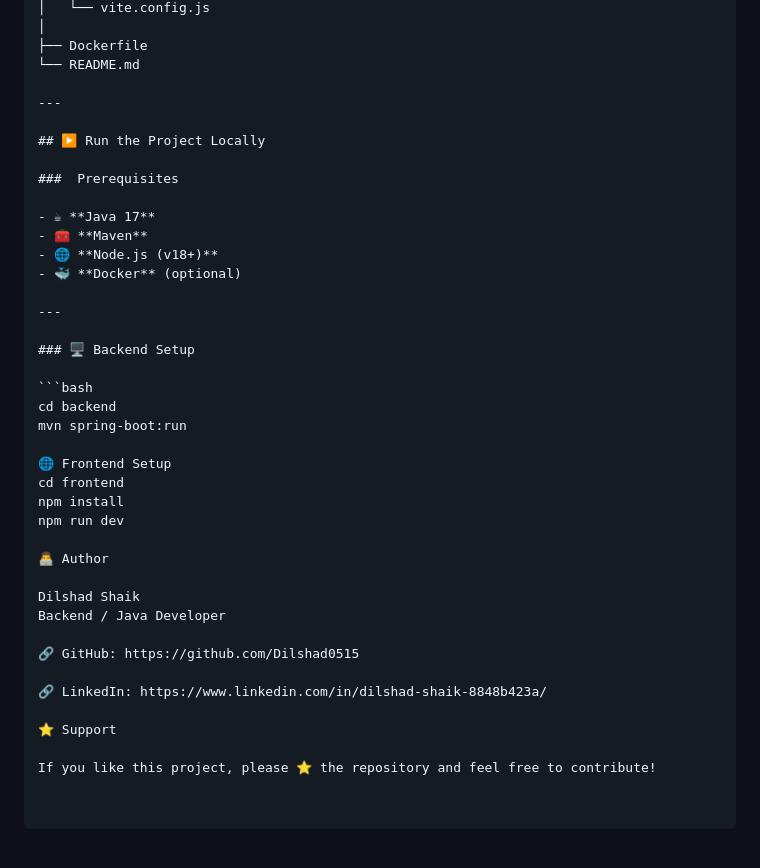
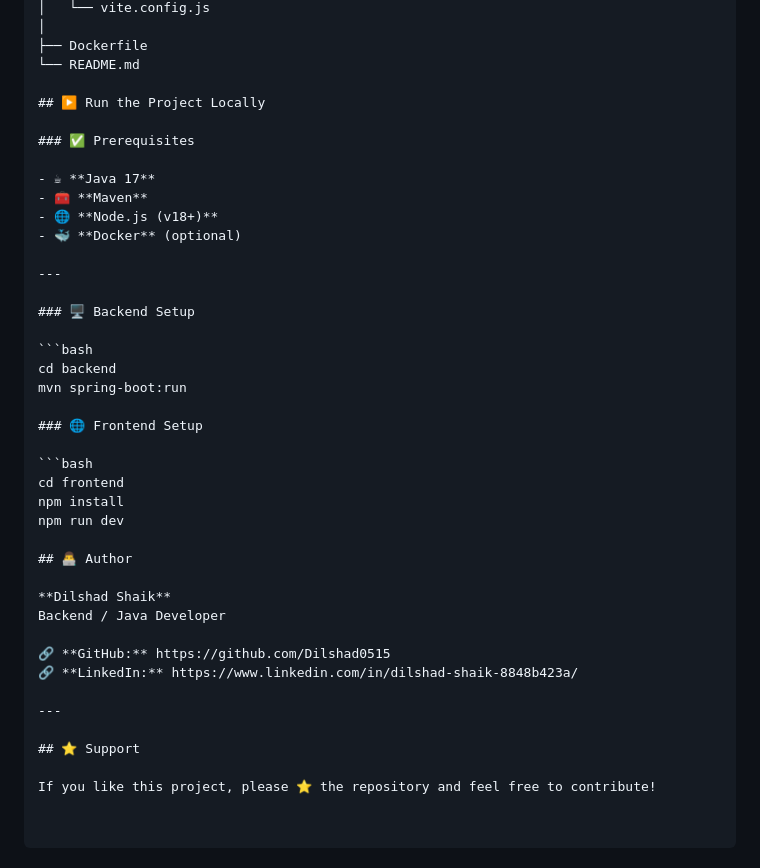
Before and after one commit to Dilshad0515/AI-Recipe-Chatbot, a Markdown page: README.md, the part around one of its changes. Drawn GitHub-style.

````diff
--- a/README.md
+++ b/README.md
@@ -88,11 +88,9 @@ AI-Recipe-Chatbot
 ├── Dockerfile
 └── README.md
 
----
-
 ## ▶️ Run the Project Locally
 
-###  Prerequisites
+### ✅ Prerequisites
 
 - ☕ **Java 17**
 - 🧰 **Maven**
@@ -107,20 +105,23 @@ AI-Recipe-Chatbot
 cd backend
 mvn spring-boot:run
 
-🌐 Frontend Setup
+### 🌐 Frontend Setup
+
+```bash
 cd frontend
 npm install
 npm run dev
 
-👨‍💻 Author
+## 👨‍💻 Author
 
-Dilshad Shaik
+**Dilshad Shaik**
 Backend / Java Developer
 
-🔗 GitHub: https://github.com/Dilshad0515
+🔗 **GitHub:** https://github.com/Dilshad0515
+🔗 **LinkedIn:** https://www.linkedin.com/in/dilshad-shaik-8848b423a/
 
-🔗 LinkedIn: https://www.linkedin.com/in/dilshad-shaik-8848b423a/
+---
 
-⭐ Support
+## ⭐ Support
 
 If you like this project, please ⭐ the repository and feel free to contribute!
````
Also changed, not shown: other parts of README.md (+5 -5 lines).
